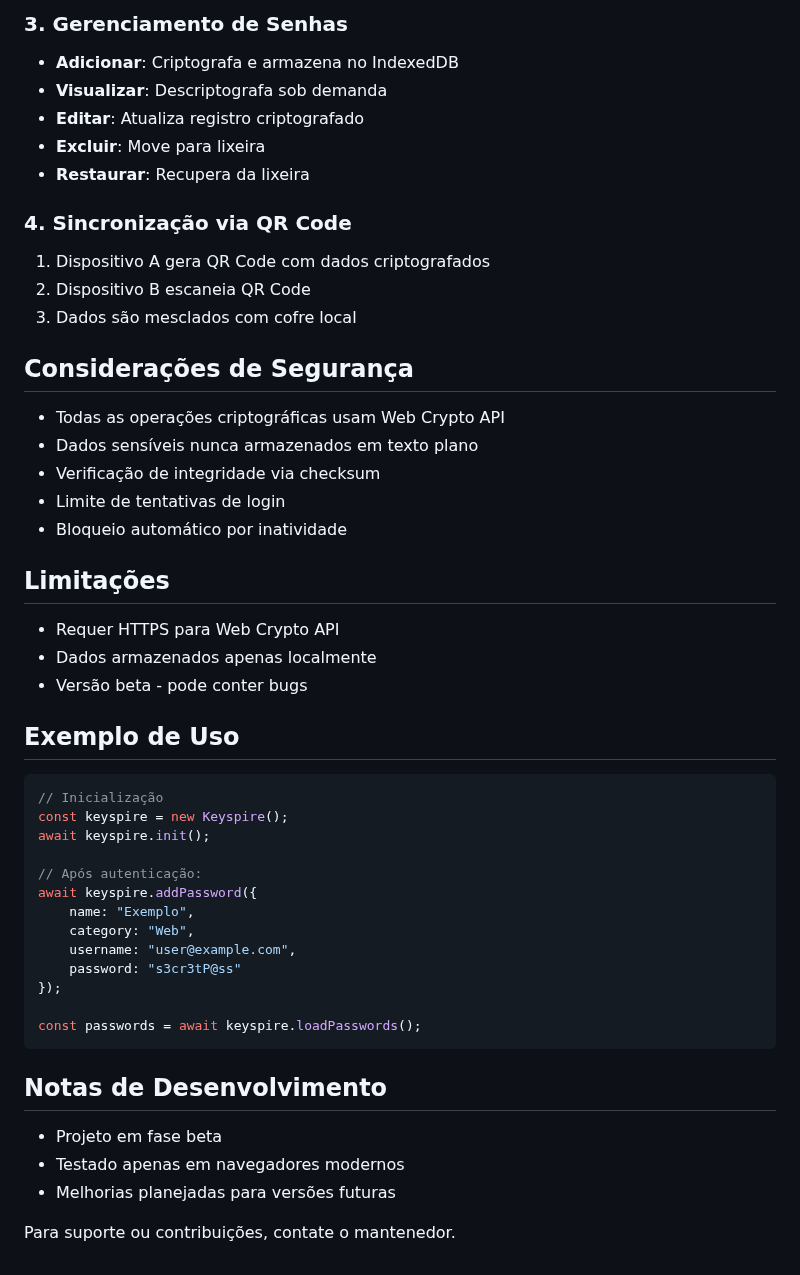
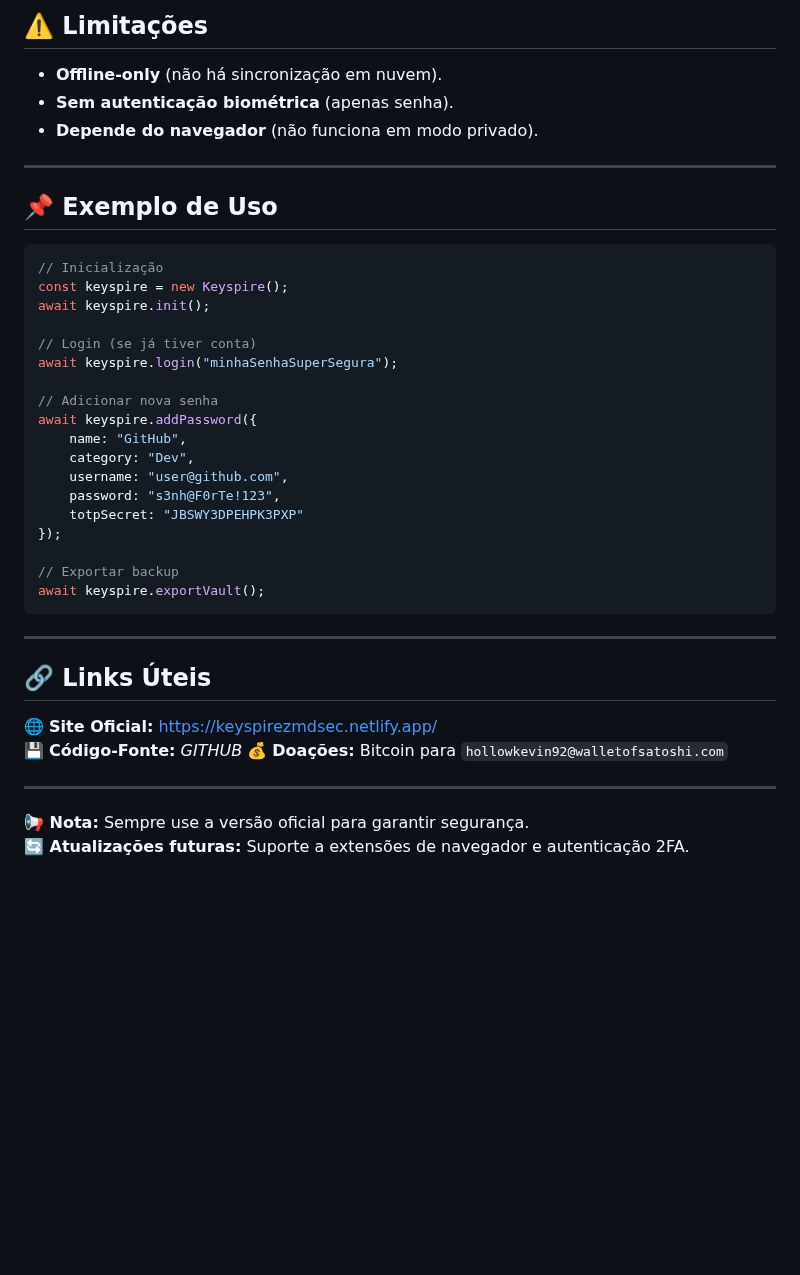
Before and after one commit to zmdsec/keyspire, a Markdown page: README.md, the part around one of its changes. GitHub-like rendering; blank space fills up the shorter version.

````diff
--- a/README.md
+++ b/README.md
@@ -111,48 +151,41 @@ Gerencia o estado da aplicação e coordena os módulos.
 
-### 3. Gerenciamento de Senhas
-- **Adicionar**: Criptografa e armazena no IndexedDB
-- **Visualizar**: Descriptografa sob demanda
-- **Editar**: Atualiza registro criptografado
-- **Excluir**: Move para lixeira
-- **Restaurar**: Recupera da lixeira
+## **⚠️ Limitações**
+- **Offline-only** (não há sincronização em nuvem).
+- **Sem autenticação biométrica** (apenas senha).
+- **Depende do navegador** (não funciona em modo privado).
 
-### 4. Sincronização via QR Code
-1. Dispositivo A gera QR Code com dados criptografados
-2. Dispositivo B escaneia QR Code
-3. Dados são mesclados com cofre local
+---
 
-## Considerações de Segurança
-- Todas as operações criptográficas usam Web Crypto API
-- Dados sensíveis nunca armazenados em texto plano
-- Verificação de integridade via checksum
-- Limite de tentativas de login
-- Bloqueio automático por inatividade
-
-## Limitações
-- Requer HTTPS para Web Crypto API
-- Dados armazenados apenas localmente
-- Versão beta - pode conter bugs
-
-## Exemplo de Uso
+## **📌 Exemplo de Uso**
 ```javascript
 // Inicialização
 const keyspire = new Keyspire();
 await keyspire.init();
 
-// Após autenticação:
+// Login (se já tiver conta)
+await keyspire.login("minhaSenhaSuperSegura");
+
+// Adicionar nova senha
 await keyspire.addPassword({
-    name: "Exemplo",
-    category: "Web",
-    username: "user@example.com",
-    password: "s3cr3tP@ss"
+    name: "GitHub",
+    category: "Dev",
+    username: "user@github.com",
+    password: "s3nh@F0rTe!123",
+    totpSecret: "JBSWY3DPEHPK3PXP"
 });
 
-const passwords = await keyspire.loadPasswords();
+// Exportar backup
+await keyspire.exportVault();
 ```
 
-## Notas de Desenvolvimento
-- Projeto em fase beta
-- Testado apenas em navegadores modernos
-- Melhorias planejadas para versões futuras
+---
 
-Para suporte ou contribuições, contate o mantenedor.
+## **🔗 Links Úteis**
+🌐 **Site Oficial:** [https://keyspirezmdsec.netlify.app/](https://keyspirezmdsec.netlify.app/)
+💾 **Código-Fonte:** *GITHUB*
+💰 **Doações:** Bitcoin para `hollowkevin92@walletofsatoshi.com`
+
+---
+
+**📢 Nota:** Sempre use a versão oficial para garantir segurança.
+**🔄 Atualizações futuras:** Suporte a extensões de navegador e autenticação 2FA.
````
Also changed, not shown: other parts of README.md (+123 -83 lines).
